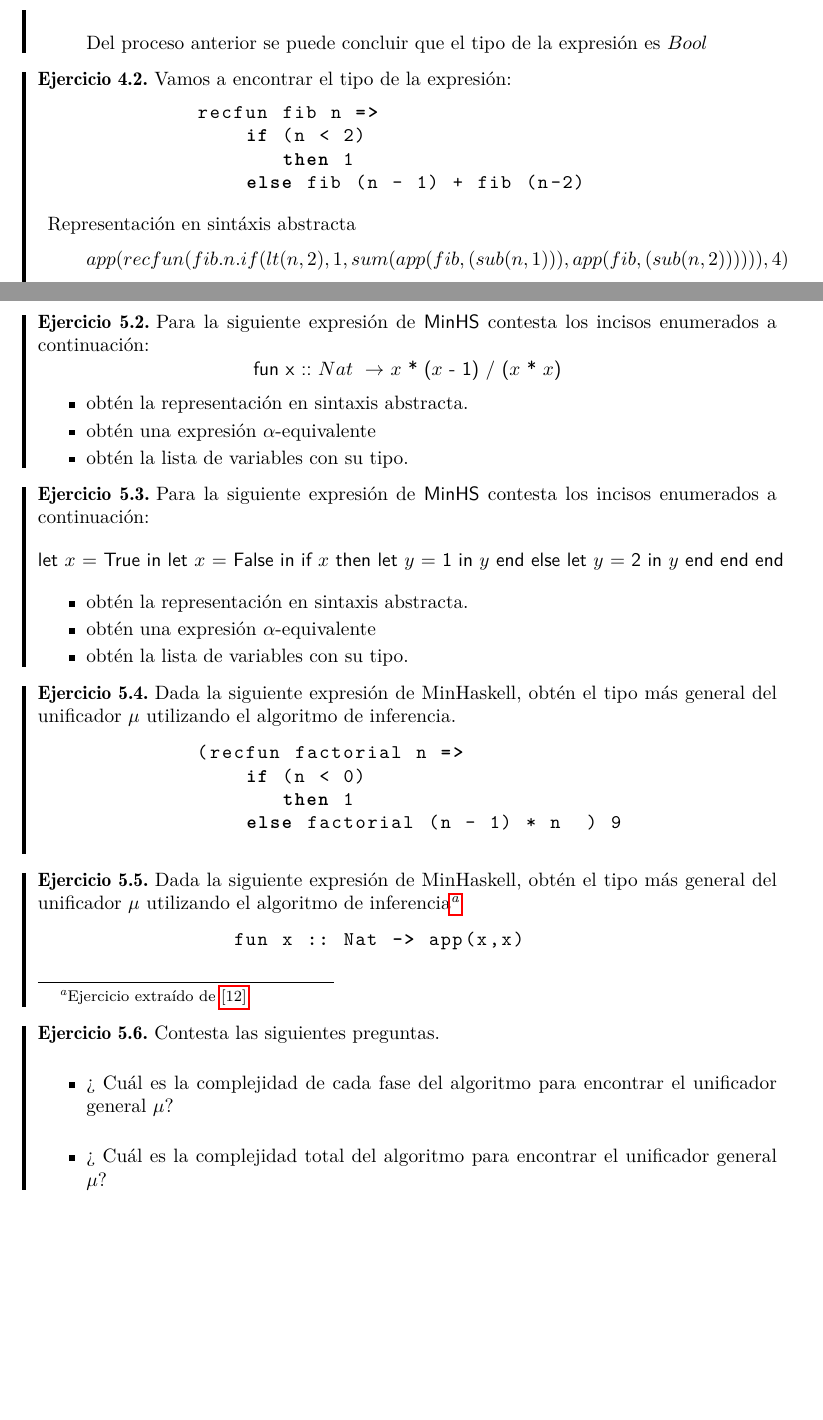
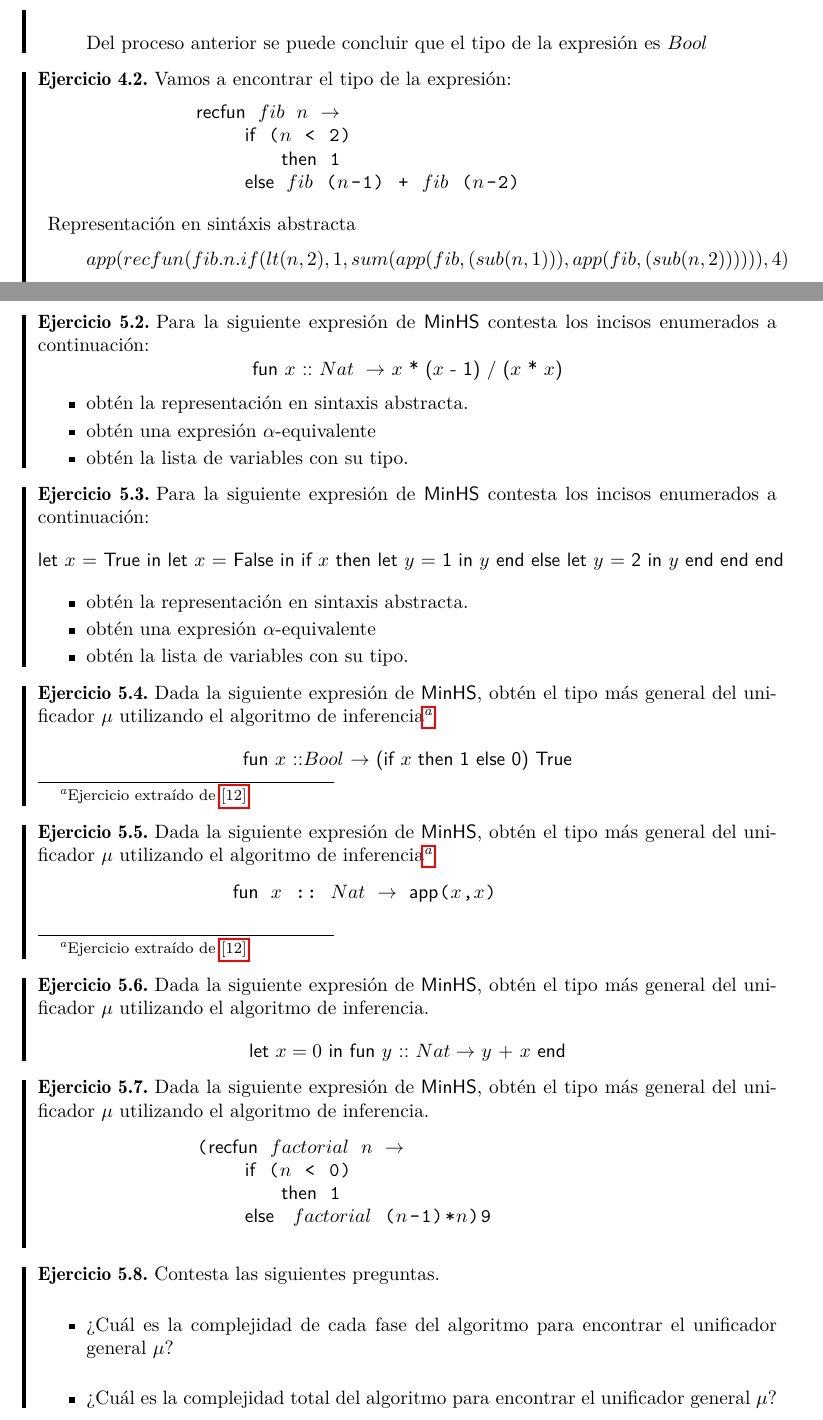
Before and after one commit to ebooshi/Manual-de-titulaci-n, a LaTeX document (00_Manual_Main_Template.tex, which reads 10_Inferencia_Tipos.tex): two parts of pages 89 and 98 of 110, joined at a grey line, cut so that both start at the same text, the shorter picture padded with empty space. Compiled offline with pdfLaTeX.

Commit message:
Capítulo 10 finalizado

```diff
--- a/10_Inferencia_Tipos.tex
+++ b/10_Inferencia_Tipos.tex
@@ -457,11 +457,11 @@ Donde el contexto obtenido será: $\Gamma=\{x_1 : Nat,\ x_0 : Bool\}$
 
     \begin{exercise}
         Vamos a encontrar el tipo de la expresión:
-            \begin{lstlisting}
-             recfun fib n =>
-                 if (n < 2)
-                    then 1
-                 else fib (n - 1) + fib (n-2)
+            \begin{lstlisting}[ mathescape=true ]
+             $\textsf{recfun}$ $fib$ $n$ $\rightarrow$
+                 $\textsf{if}$ ($n$ < 2)
+                    $\textsf{then}$ 1
+                 $\textsf{else}$ $fib$ ($n$-1) + $fib$ ($n$-2)
            \end{lstlisting}
         \begin{description}
 	 \item Representación en sintáxis abstracta
@@ -854,7 +854,7 @@ Donde el contexto obtenido será: $\Gamma=\{x_1 : Nat,\ x_0 : Bool\}$
 	\begin{exercise}
 		Para la siguiente expresión de \textsf{MinHS} contesta los incisos enumerados a continuación:
 		\[
-			\textsf{fun x :: $Nat\ \rightarrow$ $x$ * ($x$ - 1) / ($x$ * $x$)}
+			\textsf{fun $x$ :: $Nat\ \rightarrow$ $x$ * ($x$ - 1) / ($x$ * $x$)}
 		\]
 		\begin{itemize}
 			\item obtén la representación en sintaxis abstracta.
@@ -875,25 +875,39 @@ Donde el contexto obtenido será: $\Gamma=\{x_1 : Nat,\ x_0 : Bool\}$
 		\end{itemize}
 	\end{exercise}
 
-     \begin{exercise} Dada la siguiente expresión de MinHaskell, obtén el tipo más general del unificador $\mu$ utilizando el algoritmo de inferencia.
-          \begin{lstlisting}
-             (recfun factorial n =>
-                 if (n < 0)
-                    then 1
-                 else factorial (n - 1) * n  ) 9
+    \begin{exercise} Dada la siguiente expresión de \textsf{MinHS}, obtén el tipo más general del unificador $\mu$ utilizando el algoritmo de inferencia\footnote{Ejercicio extraído de \hyperlink{12}{[12]}}
+          \[
+                \textsf{fun $x$ ::$Bool$ $\rightarrow$ (if $x$ then 1 else 0) True}
+	\]
+    \end{exercise}
+
+
+    \begin{exercise} Dada la siguiente expresión de \textsf{MinHS}, obtén el tipo más general del unificador $\mu$ utilizando el algoritmo de inferencia\footnote{Ejercicio extraído de \hyperlink{12}{[12]}}
+           \begin{lstlisting}[ mathescape=true ]
+                $\textsf{fun}$ $x$ :: $Nat$ $\rightarrow$ $\textsf{app}$($x$,$x$)
+           \end{lstlisting}
+    \end{exercise}
+
+
+   \begin{exercise} Dada la siguiente expresión de \textsf{MinHS}, obtén el tipo más general del unificador $\mu$ utilizando el algoritmo de inferencia.
+	\[
+		\textsf{let $x = 0$ in fun $y$ :: $Nat \rightarrow$  $y$ + $x$ end}
+	\]
+   \end{exercise}
+
+     \begin{exercise} Dada la siguiente expresión de \textsf{MinHS}, obtén el tipo más general del unificador $\mu$ utilizando el algoritmo de inferencia.
+          \begin{lstlisting}[ mathescape=true ]
+             ($\textsf{recfun}$ $factorial$ $n$  $\rightarrow$
+                 $\textsf{if}$ ($n$ < 0)
+                    $\textsf{then}$ 1
+                 $\textsf{else } $ $factorial$ ($n$-1)*$n$)9
            \end{lstlisting}
      \end{exercise}
 
 
-    \begin{exercise} Dada la siguiente expresión de MinHaskell, obtén el tipo más general del unificador $\mu$ utilizando el algoritmo de inferencia\footnote{Ejercicio extraído de \hyperlink{12}{[12]}}
-           \begin{lstlisting}
-                fun x :: Nat -> app(x,x)
-           \end{lstlisting}
-    \end{exercise}
-
    \begin{exercise} Contesta las siguientes preguntas.\\
 	\begin{itemize}
-	    \item ¿ Cuál es la complejidad de cada fase del algoritmo para encontrar el unificador general $\mu$?\\
-           \item ¿ Cuál es la complejidad total del algoritmo para encontrar el unificador general $\mu$?
+	    \item ¿Cuál es la complejidad de cada fase del algoritmo para encontrar el unificador general $\mu$?\\
+           \item ¿Cuál es la complejidad total del algoritmo para encontrar el unificador general $\mu$?
 	\end{itemize}
    \end{exercise}
```
